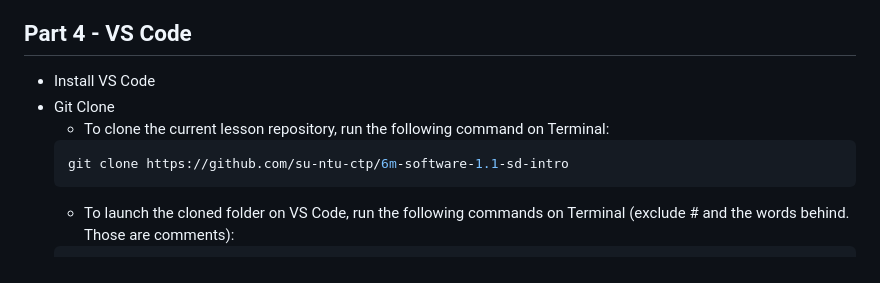
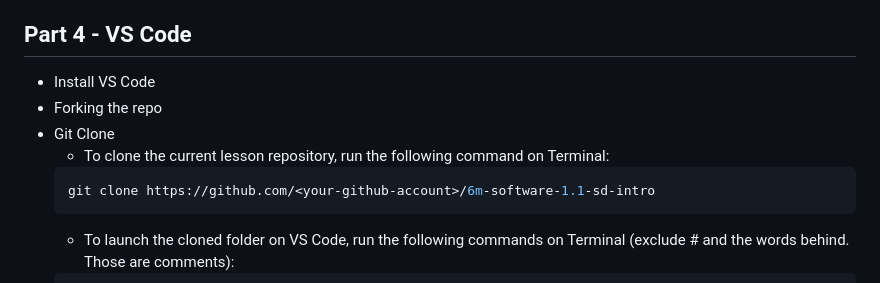
Before and after one commit to su-ntu-ctp/6m-software-1.1-sd-intro, a Markdown page: lesson.md, the part around the change. GitHub-like rendering.

````diff
--- a/lesson.md
+++ b/lesson.md
@@ -64,10 +64,11 @@ Windows: `C:\Users\<your username>\sctp`
 ## Part 4 - VS Code
 
 - Install VS Code
+- Forking the repo
 - Git Clone
     - To clone the current lesson repository, run the following command on Terminal:
     ```sh
-    git clone https://github.com/su-ntu-ctp/6m-software-1.1-sd-intro
+    git clone https://github.com/<your-github-account>/6m-software-1.1-sd-intro
     ```
     - To launch the cloned folder on VS Code, run the following commands on Terminal (exclude # and the words behind. Those are comments):
     ```sh
````
